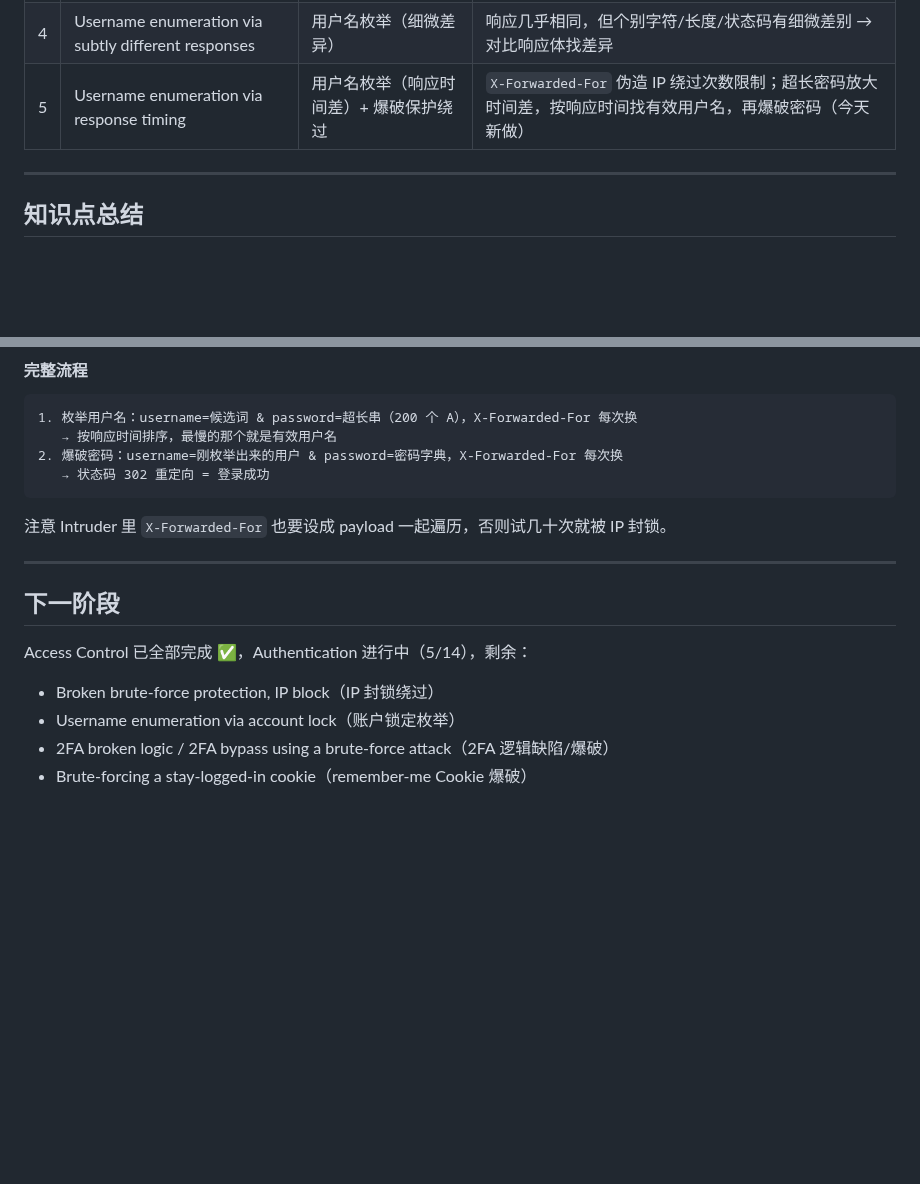
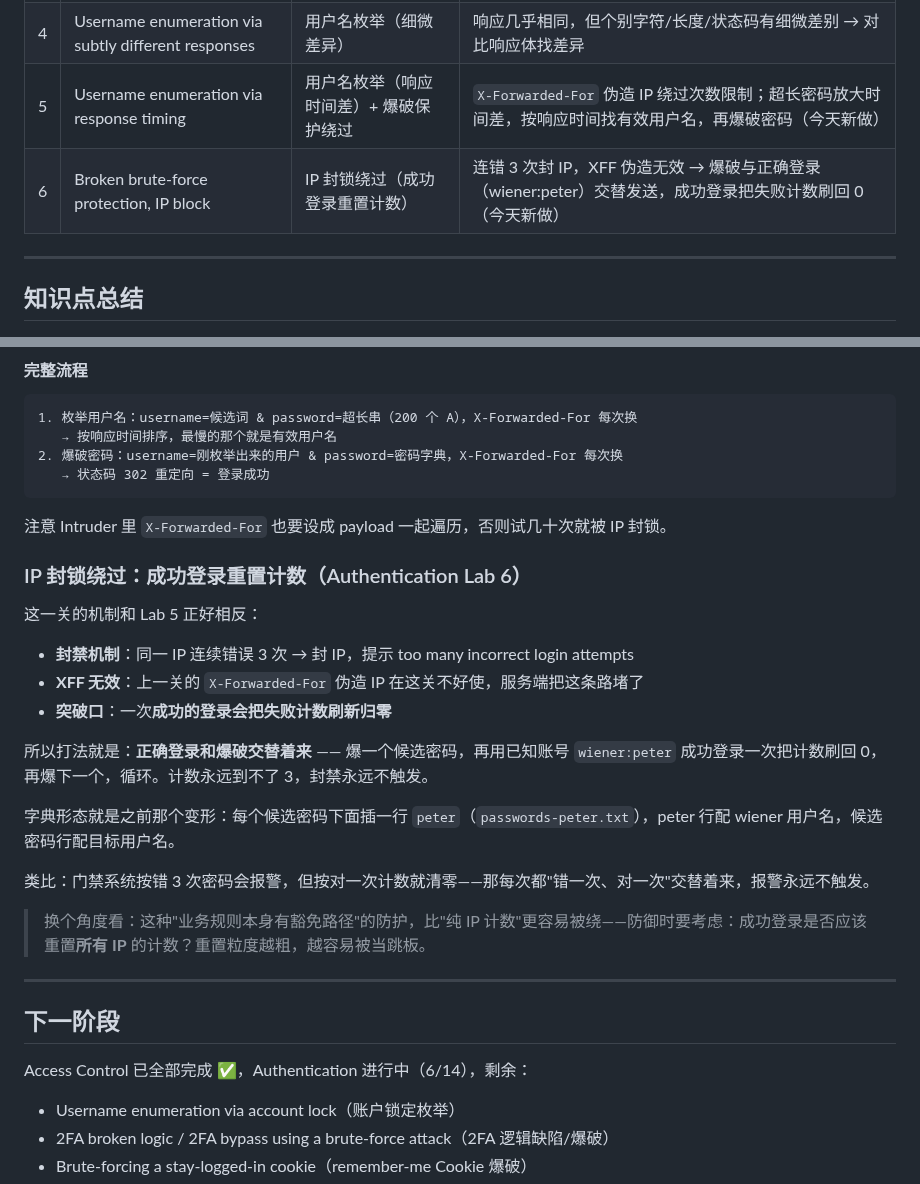
Before and after one commit to Monney-sys/daily-learning, a Markdown page: PortSwigger-Lab-做题进度.md, 2 parts joined by grey strips. GitHub-like rendering; blank space fills up the shorter version.

Commit message:
学习进度: PortSwigger Authentication 6/14 — Broken brute-force protection, IP block (连错3次封IP + 成功登录重置计数 + 爆破与wiener:peter交替)

```diff
--- a/PortSwigger-Lab-做题进度.md
+++ b/PortSwigger-Lab-做题进度.md
@@ -33,6 +33,7 @@
 | 3 | Password reset broken logic | 密码重置逻辑缺陷 | 重置流程中修改 username 参数指向目标账号，token 未绑定原账号 |
 | 4 | Username enumeration via subtly different responses | 用户名枚举（细微差异） | 响应几乎相同，但个别字符/长度/状态码有细微差别 → 对比响应体找差异 |
 | 5 | Username enumeration via response timing | 用户名枚举（响应时间差）+ 爆破保护绕过 | `X-Forwarded-For` 伪造 IP 绕过次数限制；超长密码放大时间差，按响应时间找有效用户名，再爆破密码（今天新做） |
+| 6 | Broken brute-force protection, IP block | IP 封锁绕过（成功登录重置计数） | 连错 3 次封 IP，XFF 伪造无效 → 爆破与正确登录（wiener:peter）交替发送，成功登录把失败计数刷回 0（今天新做） |
 
 ---
 
@@ -112,12 +113,27 @@ username=carlos&password=xxx
 
 注意 Intruder 里 `X-Forwarded-For` 也要设成 payload 一起遍历，否则试几十次就被 IP 封锁。
 
+### IP 封锁绕过：成功登录重置计数（Authentication Lab 6）
+
+这一关的机制和 Lab 5 正好相反：
+
+- **封禁机制**：同一 IP 连续错误 3 次 → 封 IP，提示 too many incorrect login attempts
+- **XFF 无效**：上一关的 `X-Forwarded-For` 伪造 IP 在这关不好使，服务端把这条路堵了
+- **突破口**：一次**成功的登录会把失败计数刷新归零**
+
+所以打法就是：**正确登录和爆破交替着来** —— 爆一个候选密码，再用已知账号 `wiener:peter` 成功登录一次把计数刷回 0，再爆下一个，循环。计数永远到不了 3，封禁永远不触发。
+
+字典形态就是之前那个变形：每个候选密码下面插一行 `peter`（`passwords-peter.txt`），peter 行配 wiener 用户名，候选密码行配目标用户名。
+
+类比：门禁系统按错 3 次密码会报警，但按对一次计数就清零——那每次都"错一次、对一次"交替着来，报警永远不触发。
+
+> 换个角度看：这种"业务规则本身有豁免路径"的防护，比"纯 IP 计数"更容易被绕——防御时要考虑：成功登录是否应该重置**所有 IP** 的计数？重置粒度越粗，越容易被当跳板。
+
 ---
 
 ## 下一阶段
 
-Access Control 已全部完成 ✅，Authentication 进行中（5/14），剩余：
-- Broken brute-force protection, IP block（IP 封锁绕过）
+Access Control 已全部完成 ✅，Authentication 进行中（6/14），剩余：
 - Username enumeration via account lock（账户锁定枚举）
 - 2FA broken logic / 2FA bypass using a brute-force attack（2FA 逻辑缺陷/爆破）
 - Brute-forcing a stay-logged-in cookie（remember-me Cookie 爆破）
```
Also changed, not shown: other parts of PortSwigger-Lab-做题进度.md (+1 -1 lines).
